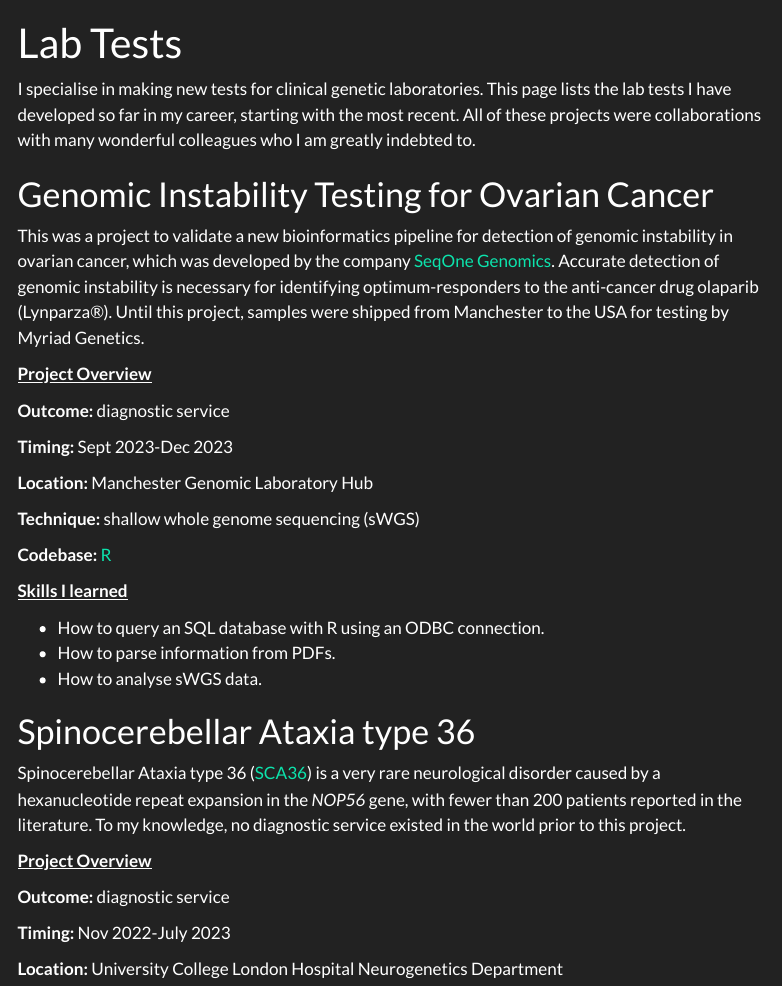
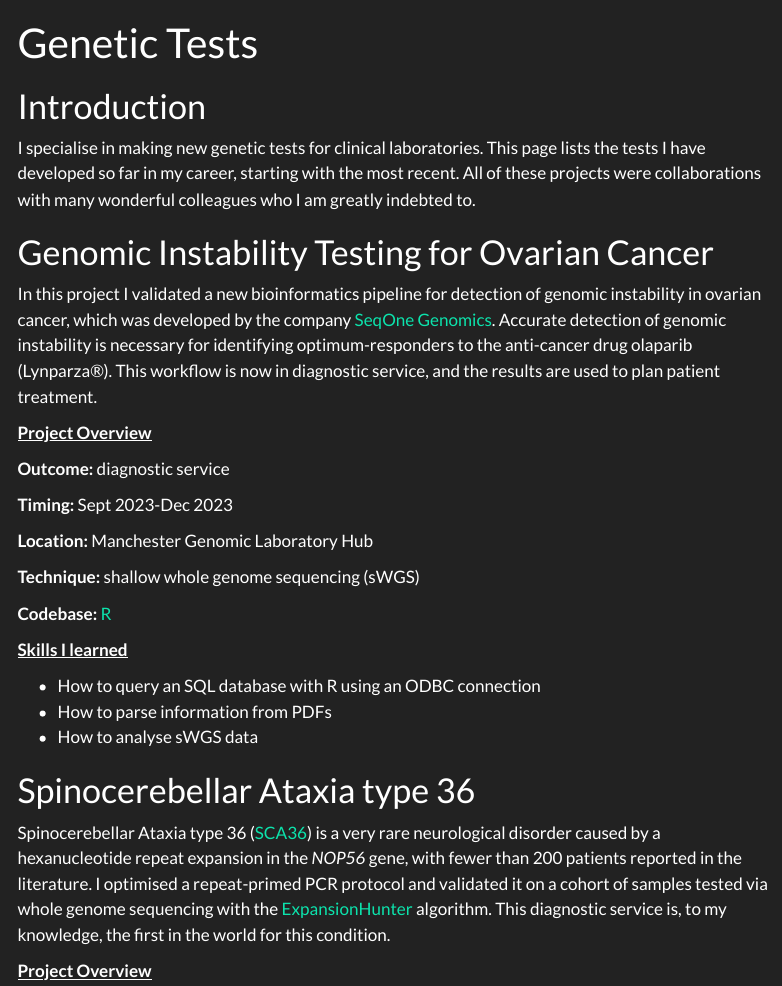
Before and after one commit to joe-m-shaw/professional_website, a Quarto document (projects.qmd): the page in a window 1100 px wide, from its top. Rendered offline with R 4.5, knitr and Pandoc in place of Quarto, with nearby package versions; menus at the side of the page are left out.

Commit message:
Add more detail and remove fun projects tab

```diff
--- a/_quarto.yml
+++ b/_quarto.yml
@@ -11,7 +11,6 @@ website:
       - projects.qmd
       - publications.qmd
       - education.qmd
-      - fun_projects.qmd
   page-footer:
     right: "Built with [Quarto](https://quarto.org/)"
     left: "&copy; Copyright 2024, Joe Shaw"
--- a/projects.qmd
+++ b/projects.qmd
@@ -1,12 +1,13 @@
 ---
-title: "Lab Tests"
+title: "Genetic Tests"
 ---
+# Introduction
 
-I specialise in making new tests for clinical genetic laboratories. This page lists the lab tests I have developed so far in my career, starting with the most recent. All of these projects were collaborations with many wonderful colleagues who I am greatly indebted to.
+I specialise in making new genetic tests for clinical laboratories. This page lists the tests I have developed so far in my career, starting with the most recent. All of these projects were collaborations with many wonderful colleagues who I am greatly indebted to.
 
 # Genomic Instability Testing for Ovarian Cancer
 
-This was a project to validate a new bioinformatics pipeline for detection of genomic instability in ovarian cancer, which was developed by the company [SeqOne Genomics](https://seqone.com/). Accurate detection of genomic instability is necessary for identifying optimum-responders to the anti-cancer drug olaparib (Lynparza®). Until this project, samples were shipped from Manchester to the USA for testing by Myriad Genetics.
+In this project I validated a new bioinformatics pipeline for detection of genomic instability in ovarian cancer, which was developed by the company [SeqOne Genomics](https://seqone.com/). Accurate detection of genomic instability is necessary for identifying optimum-responders to the anti-cancer drug olaparib (Lynparza®). This workflow is now in diagnostic service, and the results are used to plan patient treatment.
 
 [**Project Overview**]{.underline}
 
@@ -22,13 +23,13 @@ This was a project to validate a new bioinformatics pipeline for detection of ge
 
 [**Skills I learned**]{.underline}
 
-- How to query an SQL database with R using an ODBC connection.
-- How to parse information from PDFs.
-- How to analyse sWGS data.
+- How to query an SQL database with R using an ODBC connection
+- How to parse information from PDFs
+- How to analyse sWGS data
 
 # Spinocerebellar Ataxia type 36
 
-Spinocerebellar Ataxia type 36 ([SCA36](https://pubmed.ncbi.nlm.nih.gov/25593102/)) is a very rare neurological disorder caused by a hexanucleotide repeat expansion in the *NOP56* gene, with fewer than 200 patients reported in the literature. To my knowledge, no diagnostic service existed in the world prior to this project.
+Spinocerebellar Ataxia type 36 ([SCA36](https://pubmed.ncbi.nlm.nih.gov/25593102/)) is a very rare neurological disorder caused by a hexanucleotide repeat expansion in the *NOP56* gene, with fewer than 200 patients reported in the literature. I optimised a repeat-primed PCR protocol and validated it on a cohort of samples tested via whole genome sequencing with the [ExpansionHunter](https://pubmed.ncbi.nlm.nih.gov/31134279/) algorithm. This diagnostic service is, to my knowledge, the first in the world for this condition.
 
 [**Project Overview**]{.underline}
 
```
Also changed, not shown: docs/search.json, projects.qmd (12 more changed lines), 5 other files.
